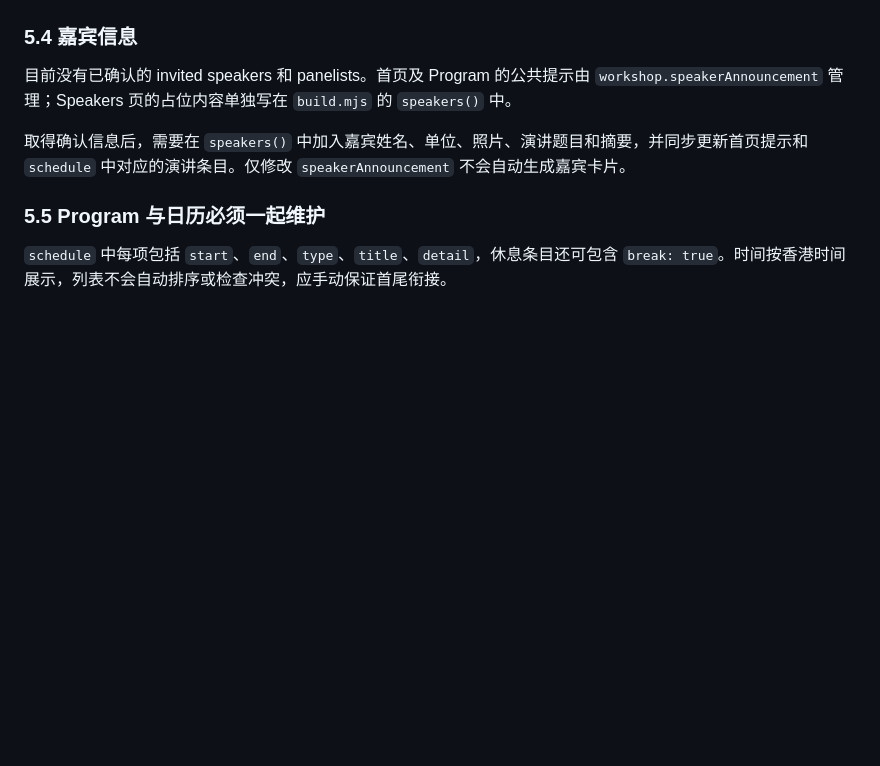
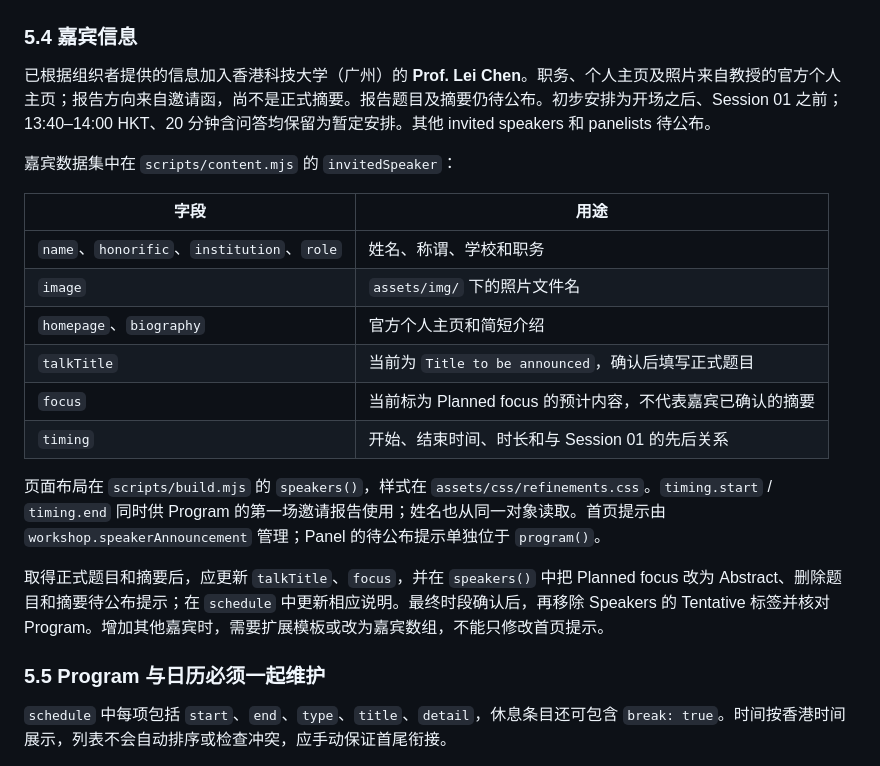
Before and after one commit to agentic-mobility-intelligence/wsdm2027, a Markdown page: README.md, the part around the change. Rendered like a GitHub page; blank space fills up the shorter version.

```diff
--- a/README.md
+++ b/README.md
@@ -303,9 +303,23 @@ submissionUrl: '',
 
 ### 5.4 嘉宾信息
 
-目前没有已确认的 invited speakers 和 panelists。首页及 Program 的公共提示由 `workshop.speakerAnnouncement` 管理；Speakers 页的占位内容单独写在 `build.mjs` 的 `speakers()` 中。
+已根据组织者提供的信息加入香港科技大学（广州）的 **Prof. Lei Chen**。职务、个人主页及照片来自教授的官方个人主页；报告方向来自邀请函，尚不是正式摘要。报告题目及摘要仍待公布。初步安排为开场之后、Session 01 之前；13:40–14:00 HKT、20 分钟含问答均保留为暂定安排。其他 invited speakers 和 panelists 待公布。
 
-取得确认信息后，需要在 `speakers()` 中加入嘉宾姓名、单位、照片、演讲题目和摘要，并同步更新首页提示和 `schedule` 中对应的演讲条目。仅修改 `speakerAnnouncement` 不会自动生成嘉宾卡片。
+嘉宾数据集中在 `scripts/content.mjs` 的 `invitedSpeaker`：
+
+| 字段 | 用途 |
+| --- | --- |
+| `name`、`honorific`、`institution`、`role` | 姓名、称谓、学校和职务 |
+| `image` | `assets/img/` 下的照片文件名 |
+| `homepage`、`biography` | 官方个人主页和简短介绍 |
+| `talkTitle` | 当前为 `Title to be announced`，确认后填写正式题目 |
+| `focus` | 当前标为 Planned focus 的预计内容，不代表嘉宾已确认的摘要 |
+| `timing` | 开始、结束时间、时长和与 Session 01 的先后关系 |
+
+页面布局在 `scripts/build.mjs` 的 `speakers()`，样式在 `assets/css/refinements.css`。`timing.start` / `timing.end` 同时供 Program 的第一场邀请报告使用；姓名也从同一对象读取。首页提示由 `workshop.speakerAnnouncement` 管理；Panel 的待公布提示单独位于 `program()`。
+
+取得正式题目和摘要后，应更新 `talkTitle`、`focus`，并在 `speakers()` 中把 Planned focus 改为 Abstract、删除题目和摘要待公布提示；在 `schedule` 中更新相应说明。最终时段确认后，再移除 Speakers 的 Tentative 标签并核对 Program。增加其他嘉宾时，需要扩展模板或改为嘉宾数组，不能只修改首页提示。
+
 
 <a id="section-5-5"></a>
 
```
